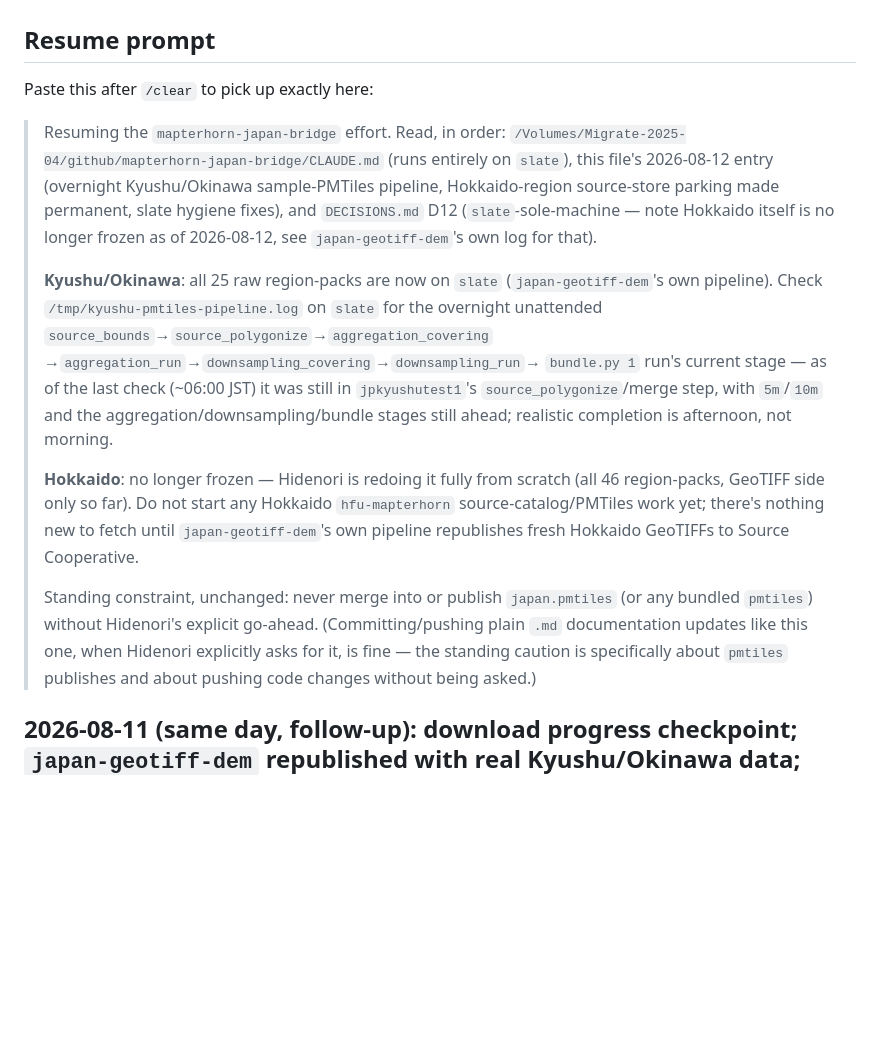
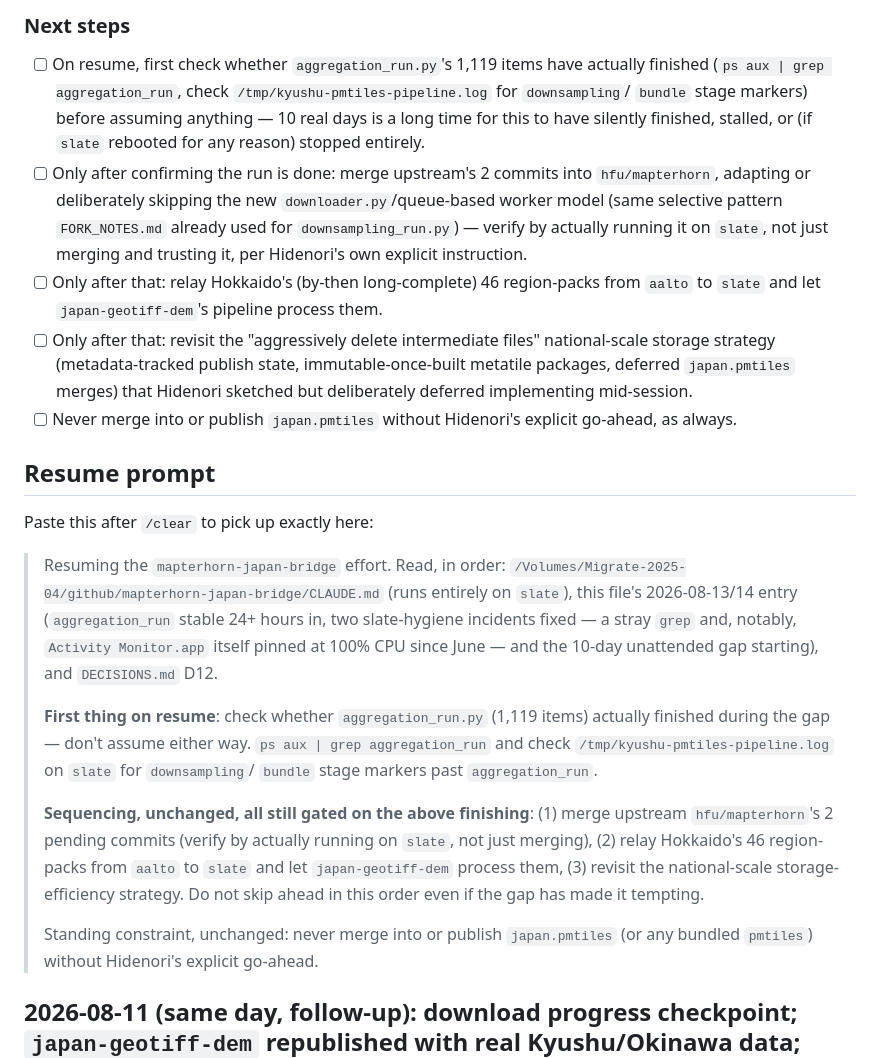
Before and after one commit to hfu/mapterhorn-japan-bridge, a Markdown page: HANDOVER.md, the part around one of its changes. Rendered like a GitHub page; blank space fills up the shorter version.

```diff
--- a/HANDOVER.md
+++ b/HANDOVER.md
@@ -1364,37 +1438,57 @@ that — not yet estimated. Revisit with a full budget, not mid-session.
+### Next steps
+
+- [ ] On resume, first check whether `aggregation_run.py`'s 1,119
+      items have actually finished (`ps aux | grep aggregation_run`,
+      check `/tmp/kyushu-pmtiles-pipeline.log` for `downsampling`/
+      `bundle` stage markers) before assuming anything — 10 real days
+      is a long time for this to have silently finished, stalled, or
+      (if `slate` rebooted for any reason) stopped entirely.
+- [ ] Only after confirming the run is done: merge upstream's 2
+      commits into `hfu/mapterhorn`, adapting or deliberately skipping
+      the new `downloader.py`/queue-based worker model (same selective
+      pattern `FORK_NOTES.md` already used for `downsampling_run.py`)
+      — verify by actually running it on `slate`, not just merging and
+      trusting it, per Hidenori's own explicit instruction.
+- [ ] Only after that: relay Hokkaido's (by-then long-complete) 46
+      region-packs from `aalto` to `slate` and let
+      `japan-geotiff-dem`'s pipeline process them.
+- [ ] Only after that: revisit the "aggressively delete intermediate
+      files" national-scale storage strategy (metadata-tracked
+      publish state, immutable-once-built metatile packages, deferred
+      `japan.pmtiles` merges) that Hidenori sketched but deliberately
+      deferred implementing mid-session.
+- [ ] Never merge into or publish `japan.pmtiles` without Hidenori's
+      explicit go-ahead, as always.
+
 ## Resume prompt
 
 Paste this after `/clear` to pick up exactly here:
 
 > Resuming the `mapterhorn-japan-bridge` effort. Read, in order:
 > `/Volumes/Migrate-2025-04/github/mapterhorn-japan-bridge/CLAUDE.md`
-> (runs entirely on `slate`), this file's 2026-08-12 entry (overnight
-> Kyushu/Okinawa sample-PMTiles pipeline, Hokkaido-region source-store
-> parking made permanent, slate hygiene fixes), and `DECISIONS.md` D12
-> (`slate`-sole-machine — note Hokkaido itself is no longer frozen as
-> of 2026-08-12, see `japan-geotiff-dem`'s own log for that).
+> (runs entirely on `slate`), this file's 2026-08-13/14 entry
+> (`aggregation_run` stable 24+ hours in, two slate-hygiene incidents
+> fixed — a stray `grep` and, notably, `Activity Monitor.app` itself
+> pinned at 100% CPU since June — and the 10-day unattended gap
+> starting), and `DECISIONS.md` D12.
 >
-> **Kyushu/Okinawa**: all 25 raw region-packs are now on `slate`
-> (`japan-geotiff-dem`'s own pipeline). Check
-> `/tmp/kyushu-pmtiles-pipeline.log` on `slate` for the overnight
-> unattended `source_bounds`→`source_polygonize`→`aggregation_covering`
-> →`aggregation_run`→`downsampling_covering`→`downsampling_run`→
-> `bundle.py 1` run's current stage — as of the last check (~06:00
-> JST) it was still in `jpkyushutest1`'s `source_polygonize`/merge
-> step, with `5m`/`10m` and the aggregation/downsampling/bundle stages
-> still ahead; realistic completion is afternoon, not morning.
+> **First thing on resume**: check whether `aggregation_run.py` (1,119
+> items) actually finished during the gap — don't assume either way.
+> `ps aux | grep aggregation_run` and check
+> `/tmp/kyushu-pmtiles-pipeline.log` on `slate` for `downsampling`/
+> `bundle` stage markers past `aggregation_run`.
 >
-> **Hokkaido**: no longer frozen — Hidenori is redoing it fully from
-> scratch (all 46 region-packs, GeoTIFF side only so far). Do not start
-> any Hokkaido `hfu-mapterhorn` source-catalog/PMTiles work yet; there's
-> nothing new to fetch until `japan-geotiff-dem`'s own pipeline
-> republishes fresh Hokkaido GeoTIFFs to Source Cooperative.
+> **Sequencing, unchanged, all still gated on the above finishing**:
+> (1) merge upstream `hfu/mapterhorn`'s 2 pending commits (verify by
+> actually running on `slate`, not just merging), (2) relay Hokkaido's
+> 46 region-packs from `aalto` to `slate` and let `japan-geotiff-dem`
+> process them, (3) revisit the national-scale storage-efficiency
+> strategy. Do not skip ahead in this order even if the gap has made
+> it tempting.
 >
 > Standing constraint, unchanged: never merge into or publish
 > `japan.pmtiles` (or any bundled `pmtiles`) without Hidenori's explicit
-> go-ahead. (Committing/pushing plain `.md` documentation updates like
-> this one, when Hidenori explicitly asks for it, is fine — the
-> standing caution is specifically about `pmtiles` publishes and about
-> pushing code changes without being asked.)
+> go-ahead.
 
 ## 2026-08-11 (same day, follow-up): download progress checkpoint; `japan-geotiff-dem` republished with real Kyushu/Okinawa data; remaining-15 region-pack recovery underway
 
```
Also changed, not shown: other parts of HANDOVER.md (+74 -0 lines).
